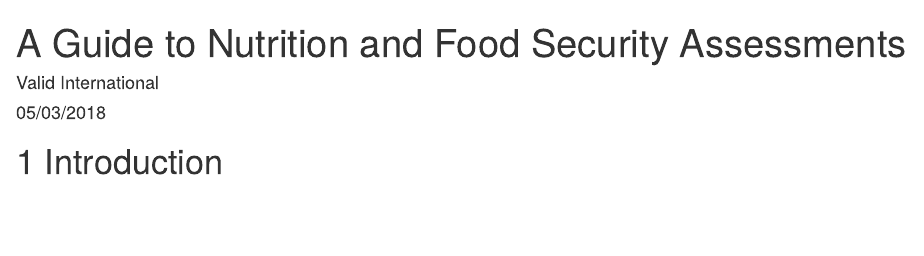
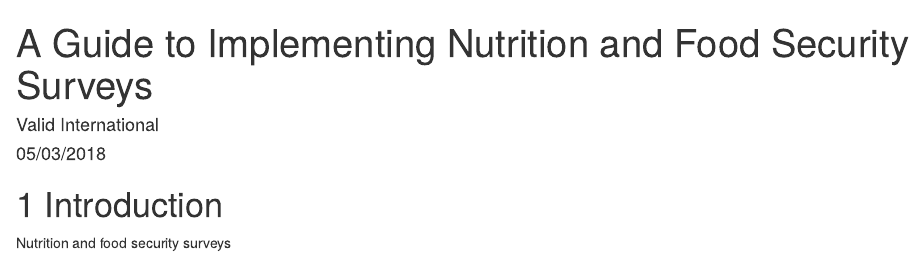
Before and after one commit to nutriverse/nutrisurvey, an R Markdown document (index.Rmd): the page in a window 1100 px wide, from its top. Rendered offline with R 4.5, knitr and Pandoc, with nearby package versions; drawn as R Markdown's standard HTML page in place of the format the file asks for.

Commit message:
update index.Rmd

```diff
--- a/index.Rmd
+++ b/index.Rmd
@@ -1,5 +1,5 @@
 ---
-title: "A Guide to Nutrition and Food Security Assessments"
+title: "A Guide to Implementing Nutrition and Food Security Surveys"
 author: "Valid International"
 date: "05/03/2018"
 site: bookdown::bookdown_site
@@ -8,7 +8,9 @@
 biblio-style: "apalike"
 link-citations: TRUE
 fontsize: 12pt
-description: "A guide to nutrition and food security assessments"
+description: "A guide to nutrition and food security surveys"
 ---
 
 # Introduction
+
+Nutrition and food security surveys
```
